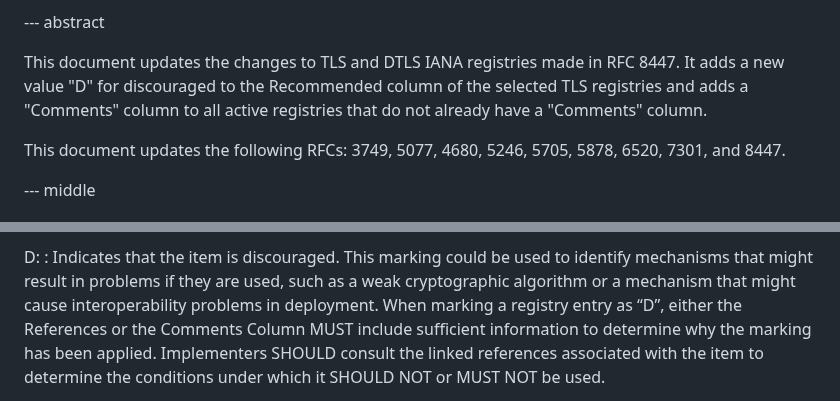
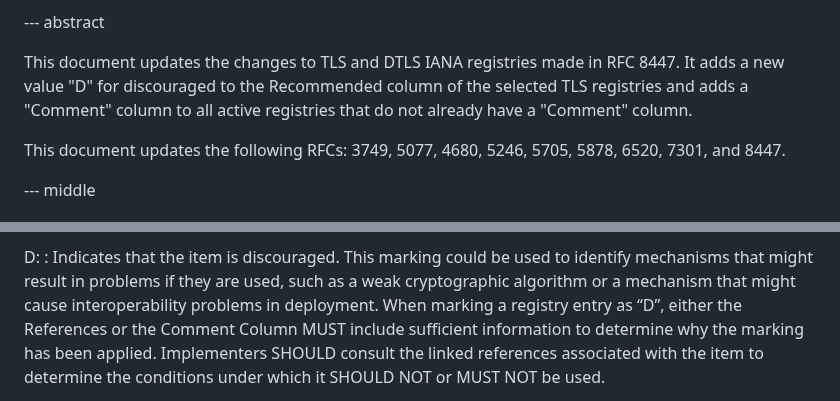
Before and after one commit to tlswg/rfc8447bis, a Markdown page: draft-ietf-tls-rfc8447bis.md, 2 parts joined by grey strips. Drawn GitHub-style.

Commit message:
Comment not Comments (#82)
Addresses #77.

```diff
--- a/draft-ietf-tls-rfc8447bis.md
+++ b/draft-ietf-tls-rfc8447bis.md
@@ -43,8 +43,8 @@ informative:
 This document updates the changes to TLS and DTLS IANA registries
 made in RFC 8447. It adds a new value "D" for discouraged
 to the Recommended column of the selected TLS registries and
-adds a "Comments" column to all active registries that do not
-already have a "Comments" column.
+adds a "Comment" column to all active registries that do not
+already have a "Comment" column.
 
 This document updates the following RFCs:
 3749, 5077, 4680, 5246, 5705, 5878, 6520, 7301, and 8447.
@@ -101,7 +101,7 @@ D:
     mechanisms that might result in problems if they are used, such as
     a weak cryptographic algorithm or a mechanism that might cause
     interoperability problems in deployment. When marking a registry entry as
-    “D”, either the References or the Comments Column MUST include sufficient
+    “D”, either the References or the Comment Column MUST include sufficient
     information to determine why the marking has been applied. Implementers
     SHOULD consult the linked references associated with the item to
     determine the conditions under which it SHOULD NOT or MUST NOT be used.
```
